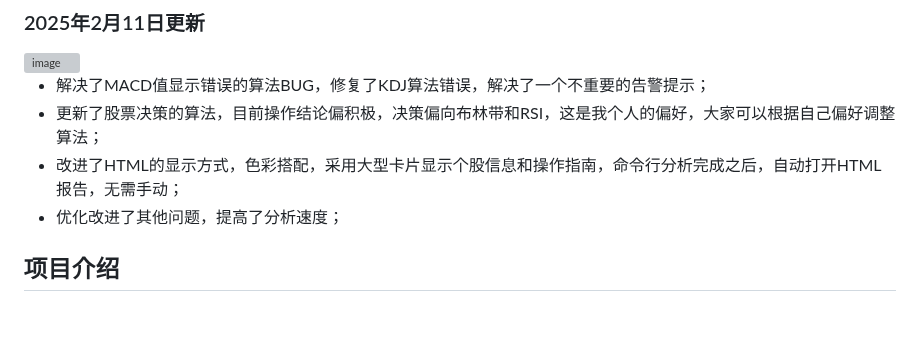
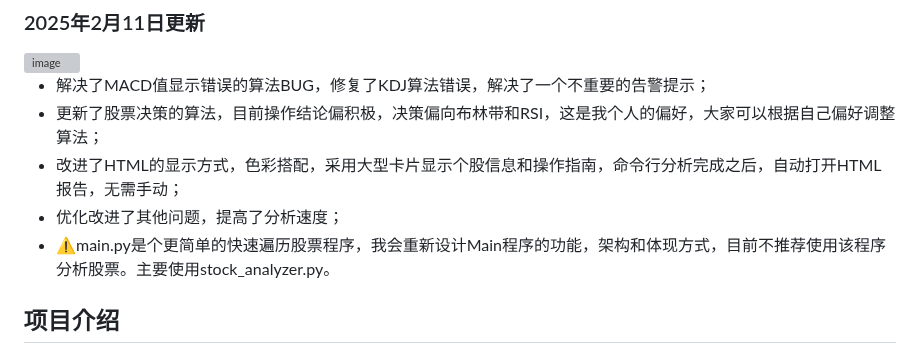
Before and after one commit to yagami1997/TradeMind, a Markdown page: README.md, the part around the change. Drawn GitHub-style; blank space fills up the shorter version; grey boxes are pictures that could not be loaded.

```diff
--- a/README.md
+++ b/README.md
@@ -19,6 +19,7 @@
 - 更新了股票决策的算法，目前操作结论偏积极，决策偏向布林带和RSI，这是我个人的偏好，大家可以根据自己偏好调整算法；
 - 改进了HTML的显示方式，色彩搭配，采用大型卡片显示个股信息和操作指南，命令行分析完成之后，自动打开HTML报告，无需手动；
 - 优化改进了其他问题，提高了分析速度；
+- ⚠️main.py是个更简单的快速遍历股票程序，我会重新设计Main程序的功能，架构和体现方式，目前不推荐使用该程序分析股票。主要使用stock_analyzer.py。
 
 
 ## 项目介绍
```
